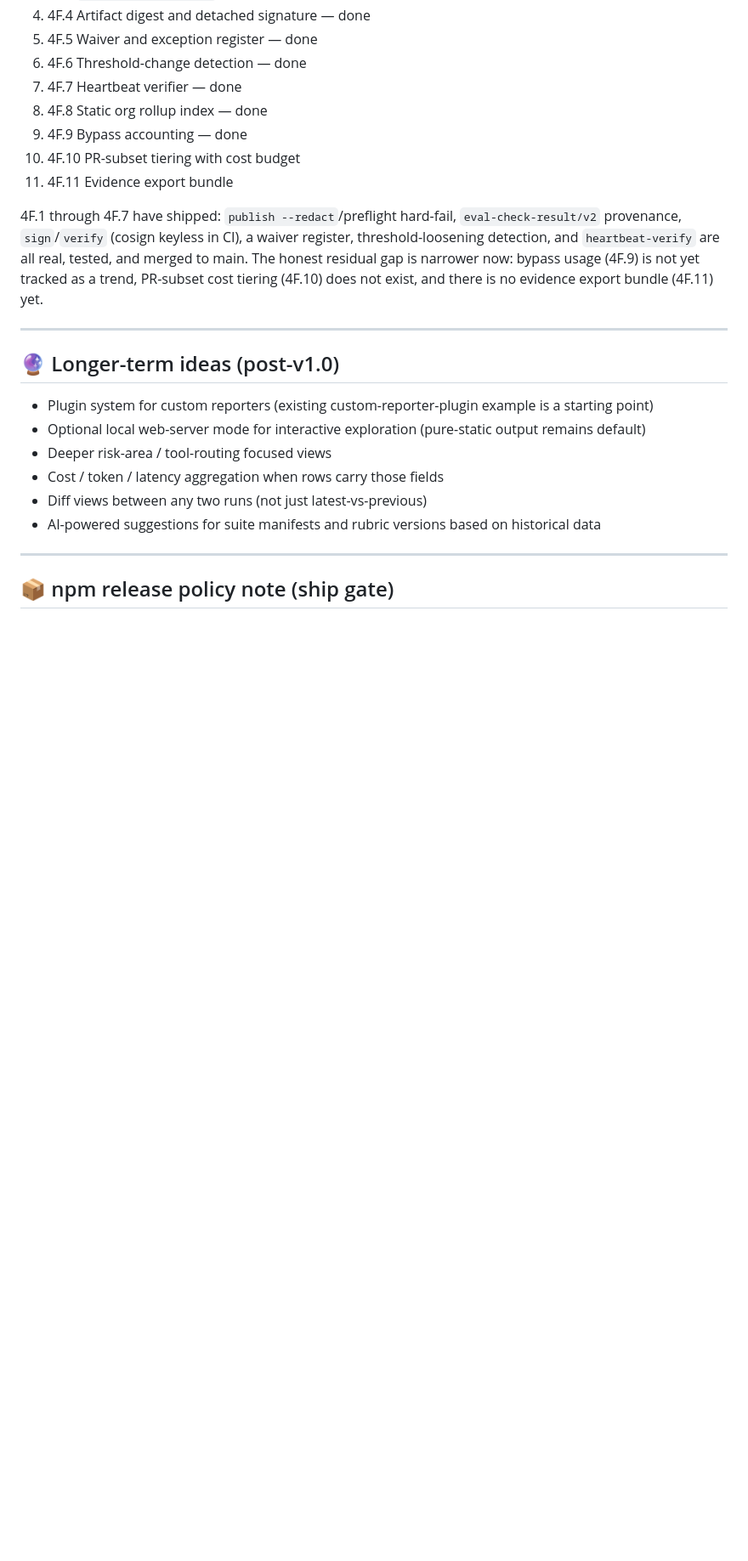
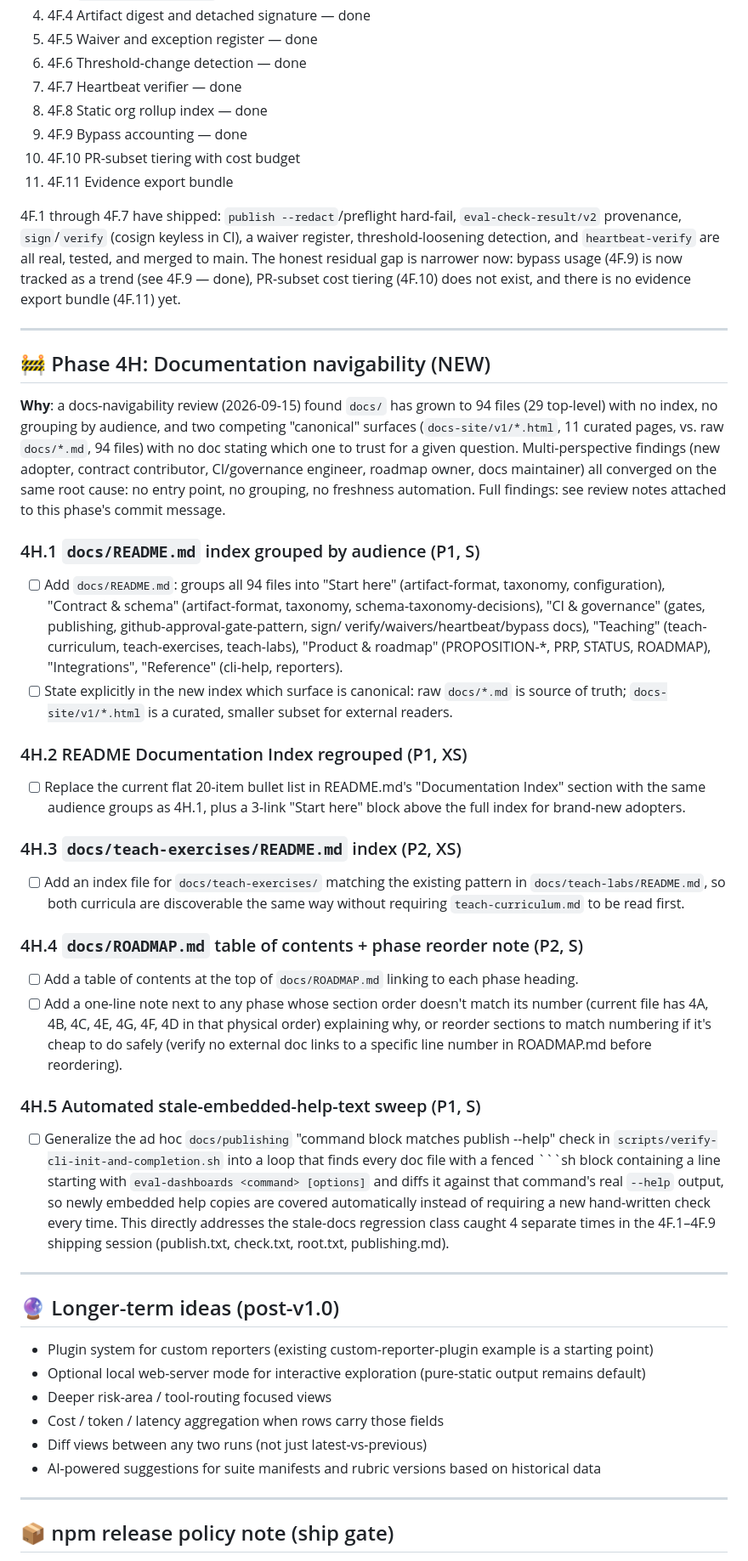
Before and after one commit to IcodeNet/eval-dashboards, a Markdown page: docs/ROADMAP.md, the part around the change. Shown at 85% size. GitHub-like rendering; blank space fills up the shorter version.

Commit message:
docs(roadmap): add Phase 4H — documentation navigability
Docs-navigability review (2026-09-15): docs/ has grown to 94 files
(29 top-level) with no index, no audience-based grouping, and two
competing 'canonical' surfaces (docs-site/v1/*.html, 11 curated
pages, vs. raw docs/*.md). Multi-perspective review (new adopter,
contract contributor, CI/governance engineer, roadmap owner, docs
maintainer) converged on: no entry point, no grouping, no freshness
automation.

Adds Phase 4H with five scoped items:
- 4H.1 docs/README.md index grouped by audience, states which
  surface (raw docs/*.md vs docs-site/v1) is canonical
- 4H.2 regroup README's flat 20-item Documentation Index list
- 4H.3 docs/teach-exercises/README.md matching existing
  teach-labs/README.md pattern
- 4H.4 ROADMAP table of contents + note on non-sequential phase
  ordering (current file has 4A,4B,4C,4E,4G,4F,4D in that order)
- 4H.5 generalize the ad hoc docs/publishing help-block check into
  an automated sweep across all docs, since this exact stale-docs
  regression was caught 4 separate times this session
  (publish.txt, check.txt, root.txt, publishing.md)

No code changes; planning only. 304/304 vitest, verify-script 106/106.

````diff
--- a/docs/ROADMAP.md
+++ b/docs/ROADMAP.md
@@ -1081,9 +1081,72 @@ Acceptance criteria:
 `eval-check-result/v2` provenance, `sign`/`verify` (cosign keyless in CI),
 a waiver register, threshold-loosening detection, and `heartbeat-verify`
 are all real, tested, and merged to main. The honest residual gap is
-narrower now: bypass usage (4F.9) is not yet tracked as a trend, PR-subset
-cost tiering (4F.10) does not exist, and there is no evidence export
-bundle (4F.11) yet.
+narrower now: bypass usage (4F.9) is now tracked as a trend (see 4F.9 —
+done), PR-subset cost tiering (4F.10) does not exist, and there is no
+evidence export bundle (4F.11) yet.
+
+---
+
+## 🚧 Phase 4H: Documentation navigability (NEW)
+
+**Why**: a docs-navigability review (2026-09-15) found `docs/` has grown to
+94 files (29 top-level) with no index, no grouping by audience, and two
+competing "canonical" surfaces (`docs-site/v1/*.html`, 11 curated pages,
+vs. raw `docs/*.md`, 94 files) with no doc stating which one to trust for
+a given question. Multi-perspective findings (new adopter, contract
+contributor, CI/governance engineer, roadmap owner, docs maintainer) all
+converged on the same root cause: no entry point, no grouping, no
+freshness automation. Full findings: see review notes attached to this
+phase's commit message.
+
+### 4H.1 `docs/README.md` index grouped by audience (P1, S)
+
+- [ ] Add `docs/README.md`: groups all 94 files into "Start here"
+      (artifact-format, taxonomy, configuration), "Contract & schema"
+      (artifact-format, taxonomy, schema-taxonomy-decisions), "CI &
+      governance" (gates, publishing, github-approval-gate-pattern, sign/
+      verify/waivers/heartbeat/bypass docs), "Teaching" (teach-curriculum,
+      teach-exercises, teach-labs), "Product & roadmap" (PROPOSITION-*, PRP,
+      STATUS, ROADMAP), "Integrations", "Reference" (cli-help, reporters).
+- [ ] State explicitly in the new index which surface is canonical:
+      raw `docs/*.md` is source of truth; `docs-site/v1/*.html` is a
+      curated, smaller subset for external readers.
+
+### 4H.2 README Documentation Index regrouped (P1, XS)
+
+- [ ] Replace the current flat 20-item bullet list in README.md's
+      "Documentation Index" section with the same audience groups as
+      4H.1, plus a 3-link "Start here" block above the full index for
+      brand-new adopters.
+
+### 4H.3 `docs/teach-exercises/README.md` index (P2, XS)
+
+- [ ] Add an index file for `docs/teach-exercises/` matching the existing
+      pattern in `docs/teach-labs/README.md`, so both curricula are
+      discoverable the same way without requiring `teach-curriculum.md`
+      to be read first.
+
+### 4H.4 `docs/ROADMAP.md` table of contents + phase reorder note (P2, S)
+
+- [ ] Add a table of contents at the top of `docs/ROADMAP.md` linking to
+      each phase heading.
+- [ ] Add a one-line note next to any phase whose section order doesn't
+      match its number (current file has 4A, 4B, 4C, 4E, 4G, 4F, 4D in
+      that physical order) explaining why, or reorder sections to match
+      numbering if it's cheap to do safely (verify no external doc links
+      to a specific line number in ROADMAP.md before reordering).
+
+### 4H.5 Automated stale-embedded-help-text sweep (P1, S)
+
+- [ ] Generalize the ad hoc `docs/publishing` "command block matches
+      publish --help" check in `scripts/verify-cli-init-and-completion.sh`
+      into a loop that finds every doc file with a fenced ```sh block
+      containing a line starting with `eval-dashboards <command> [options]`
+      and diffs it against that command's real `--help` output, so newly
+      embedded help copies are covered automatically instead of requiring
+      a new hand-written check every time. This directly addresses the
+      stale-docs regression class caught 4 separate times in the 4F.1–4F.9
+      shipping session (publish.txt, check.txt, root.txt, publishing.md).
 
 ---
 
````
Also changed, not shown: docs/STATUS.md (+1 -0 lines).
